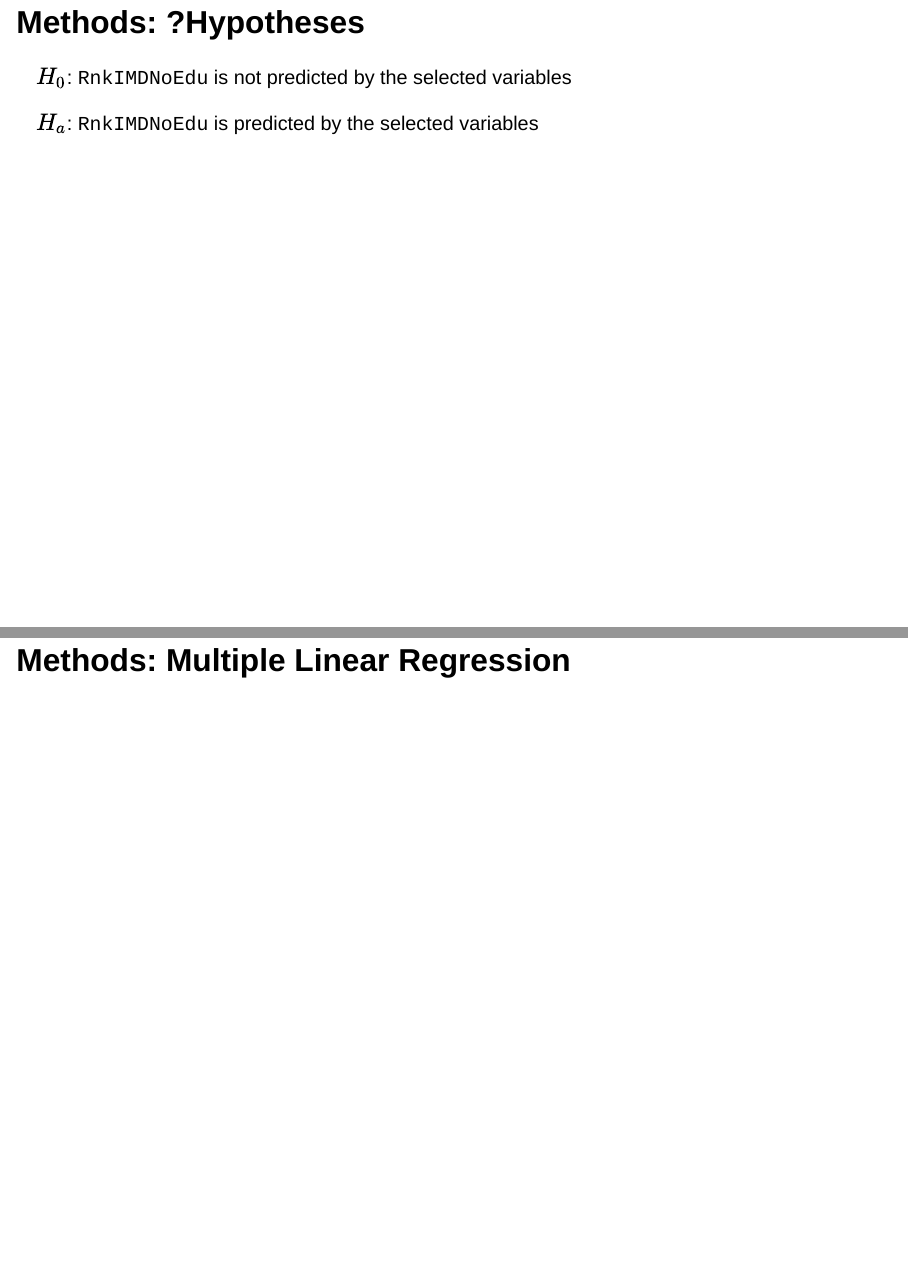
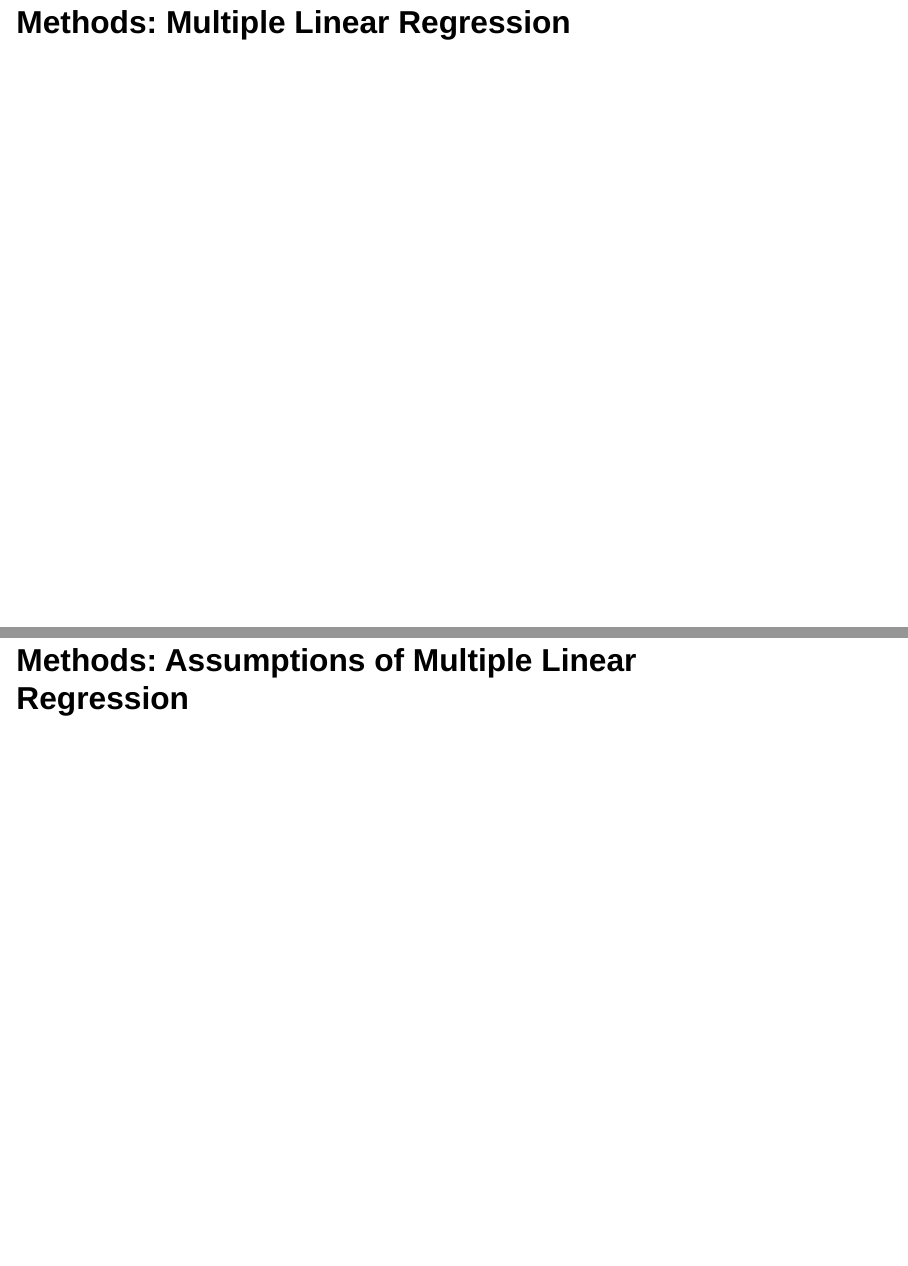
Before and after one commit to legallyahc/geog351-finalproject, a Quarto document (final_presentation.qmd): pages 17 and 18 of 21 before the commit and pages 17 and 18 of 20 after it, joined at a grey line. Rendered offline with R 4.5, knitr and Pandoc in place of Quarto, with nearby package versions; drawn as Slidy slides in place of the format the file asks for; some code elsewhere in the file could not run offline.

Commit message:
we keep chugging. things are working currently.

```diff
--- a/final_presentation.qmd
+++ b/final_presentation.qmd
@@ -245,16 +245,6 @@ symnum(spearman)
 
 The significance level of each Pearson correlation is notated at the bottom.
 
-## Methods: ?Hypotheses
-
-<p style="text-align: center;">
-
-$H_0$: `RnkIMDNoEdu` is not predicted by the selected variables
-
-$H_a$: `RnkIMDNoEdu` is predicted by the selected variables
-
-</p>
-
 ## Methods: Multiple Linear Regression
 
 ## Methods: Assumptions of Multiple Linear Regression
```
Also changed, not shown: Data import.R (+1 -1 lines), final_presentation.html, ols_spatialerror.png (added), ols_spatialerror_noanyuni.png (added), ols_spatialerror_noanyuni_residuals.png (added), ols_spatiallag.png (added), ols_spatiallag_noanyuni.png (added), ols_spatiallag_noanyuni_residuals.png (added), scattermatrix_notransform.png (added), scattermatrix_transformed.png (added), spatialdependence_ols_nomaster_.png (added).
